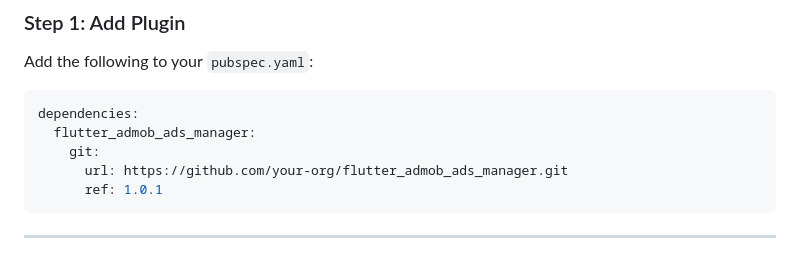
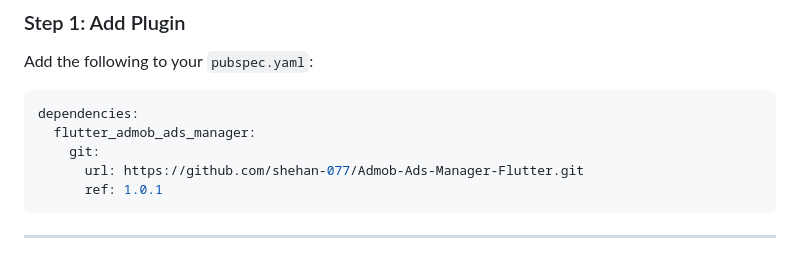
Before and after one commit to shehan-077/Admob-Ads-Manager-Flutter, a Markdown page: README.md, the part around the change. GitHub-like rendering.

````diff
--- a/README.md
+++ b/README.md
@@ -34,7 +34,7 @@ Add the following to your `pubspec.yaml`:
 dependencies:
   flutter_admob_ads_manager:
     git:
-      url: https://github.com/your-org/flutter_admob_ads_manager.git
+      url: https://github.com/shehan-077/Admob-Ads-Manager-Flutter.git
       ref: 1.0.1
 ```
 
````
